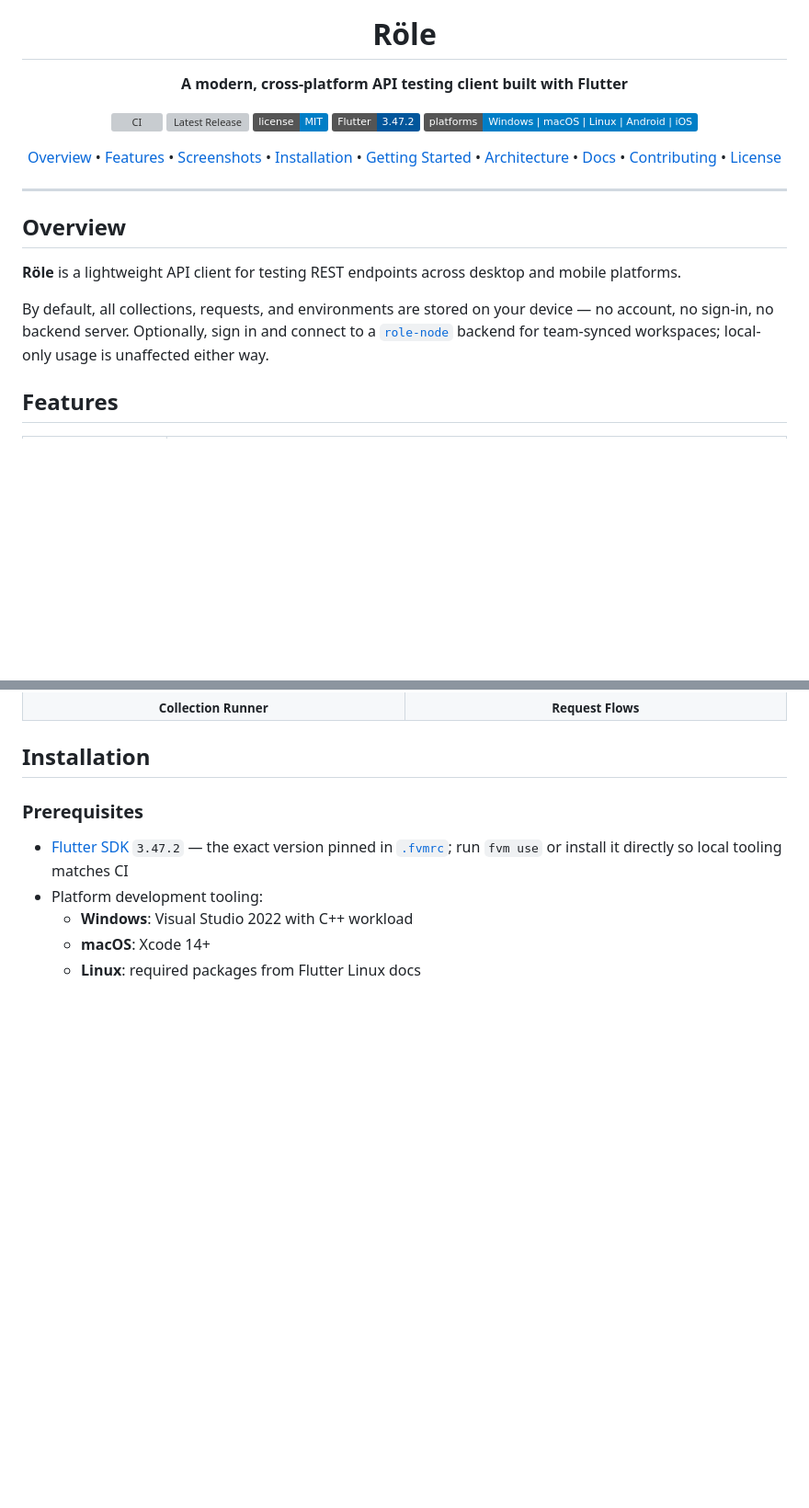
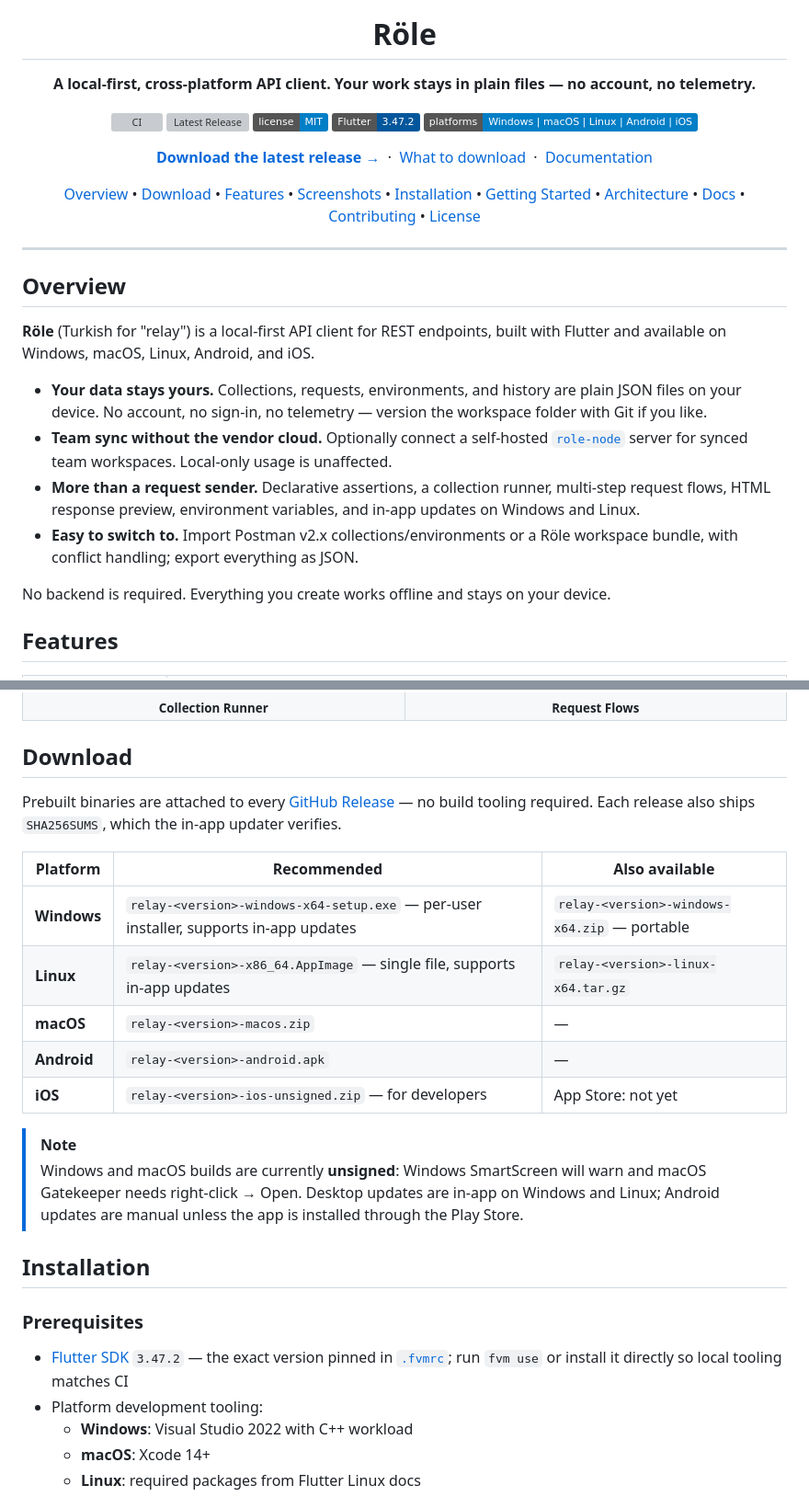
Before and after one commit to role-suite/role-client, a Markdown page: README.md, 2 parts joined by grey strips. Shown at 92% size. GitHub-like rendering; badges without logos; blank space fills up the shorter version; grey boxes are pictures that could not be loaded.

Commit message:
docs: turn the README into a landing page
- Lead with the differentiators: local-first files, no account or
  telemetry, self-hosted team sync, in-app desktop updates, and easy
  Postman/workspace import.
- Add a Download section with the recommended artifact per platform
  and the unsigned-build caveat.
- Add release/docs CTAs and nav link, and drop the stale "pre-built
  releases" paragraph (macOS, Android, and iOS are all in the pipeline
  now).

```diff
--- a/README.md
+++ b/README.md
@@ -5,7 +5,7 @@
 <h1 align="center">Röle</h1>
 
 <p align="center">
-  <strong>A modern, cross-platform API testing client built with Flutter</strong>
+  <strong>A local-first, cross-platform API client. Your work stays in plain files — no account, no telemetry.</strong>
 </p>
 
 <p align="center">
@@ -17,7 +17,16 @@
 </p>
 
 <p align="center">
+  <a href="https://github.com/role-suite/role-client/releases/latest"><strong>Download the latest release →</strong></a>
+  &nbsp;·&nbsp;
+  <a href="#download">What to download</a>
+  &nbsp;·&nbsp;
+  <a href="docs/">Documentation</a>
+</p>
+
+<p align="center">
   <a href="#overview">Overview</a> •
+  <a href="#download">Download</a> •
   <a href="#features">Features</a> •
   <a href="#screenshots">Screenshots</a> •
   <a href="#installation">Installation</a> •
@@ -32,11 +41,21 @@
 
 ## Overview
 
-**Röle** is a lightweight API client for testing REST endpoints across desktop and mobile platforms.
+**Röle** (Turkish for "relay") is a local-first API client for REST endpoints, built with Flutter
+and available on Windows, macOS, Linux, Android, and iOS.
 
-By default, all collections, requests, and environments are stored on your device — no account,
-no sign-in, no backend server. Optionally, sign in and connect to a [`role-node`](https://github.com/role-suite/role-node)
-backend for team-synced workspaces; local-only usage is unaffected either way.
+- **Your data stays yours.** Collections, requests, environments, and history are plain JSON files
+  on your device. No account, no sign-in, no telemetry — version the workspace folder with Git if
+  you like.
+- **Team sync without the vendor cloud.** Optionally connect a self-hosted
+  [`role-node`](https://github.com/role-suite/role-node) server for synced team workspaces.
+  Local-only usage is unaffected.
+- **More than a request sender.** Declarative assertions, a collection runner, multi-step request
+  flows, HTML response preview, environment variables, and in-app updates on Windows and Linux.
+- **Easy to switch to.** Import Postman v2.x collections/environments or a Röle workspace bundle,
+  with conflict handling; export everything as JSON.
+
+No backend is required. Everything you create works offline and stays on your device.
 
 ## Features
 
@@ -92,6 +111,24 @@ backend for team-synced workspaces; local-only usage is unaffected either way.
     </td>
   </tr>
 </table>
+
+## Download
+
+Prebuilt binaries are attached to every [GitHub Release](https://github.com/role-suite/role-client/releases/latest)
+— no build tooling required. Each release also ships `SHA256SUMS`, which the in-app updater verifies.
+
+| Platform | Recommended | Also available |
+|---|---|---|
+| **Windows** | `relay-<version>-windows-x64-setup.exe` — per-user installer, supports in-app updates | `relay-<version>-windows-x64.zip` — portable |
+| **Linux** | `relay-<version>-x86_64.AppImage` — single file, supports in-app updates | `relay-<version>-linux-x64.tar.gz` |
+| **macOS** | `relay-<version>-macos.zip` | — |
+| **Android** | `relay-<version>-android.apk` | — |
+| **iOS** | `relay-<version>-ios-unsigned.zip` — for developers | App Store: not yet |
+
+> [!NOTE]
+> Windows and macOS builds are currently **unsigned**: Windows SmartScreen will warn and macOS
+> Gatekeeper needs right-click → Open. Desktop updates are in-app on Windows and Linux; Android
+> updates are manual unless the app is installed through the Play Store.
 
 ## Installation
 
```
Also changed, not shown: other parts of README.md (+0 -7 lines).
